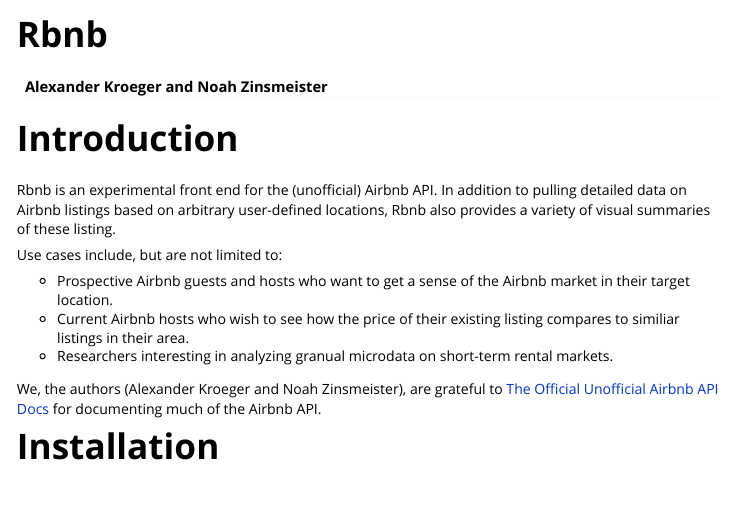
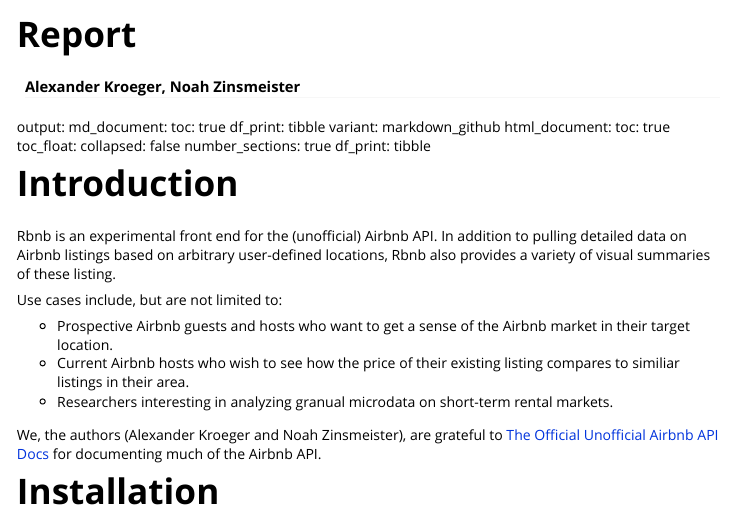
Before and after one commit to NoahZinsmeister/Rbnb, an R Markdown document (vignettes/Report.Rmd): the page in a window 1100 px wide, from its top. Rendered offline with R 4.5, knitr and Pandoc, with nearby package versions; both versions are drawn in the output format of the newer one; some code elsewhere in the file could not run offline.

Commit message:
conformed project to be an R package

```diff
--- a/Report.Rmd
+++ b/vignettes/Report.Rmd
@@ -1,6 +1,18 @@
 ---
-title: "Rbnb"
-author: "Alexander Kroeger and Noah Zinsmeister"
+title: "Report"
+author: "Alexander Kroeger, Noah Zinsmeister"
+output:
+    rmarkdown::html_vignette:
+        toc: true
+        toc_float:
+            collapsed: false
+        number_sections: true
+        df_print: tibble
+vignette: >
+  %\VignetteIndexEntry{Report}
+  %\VignetteEngine{knitr::rmarkdown}
+  %\VignetteEncoding{UTF-8}
+---
 output:
     md_document:
         toc: true
```
Also changed, not shown: R/describe.R (renamed from describe.R), R/getListingDetail.R (renamed from getListingDetail.R), R/predictPrice.R (renamed from predictPrice.R), R/searchLocation.R (renamed from searchLocation.R), vignettes/Report.Rmd (1 more changed lines), 3 other files.
